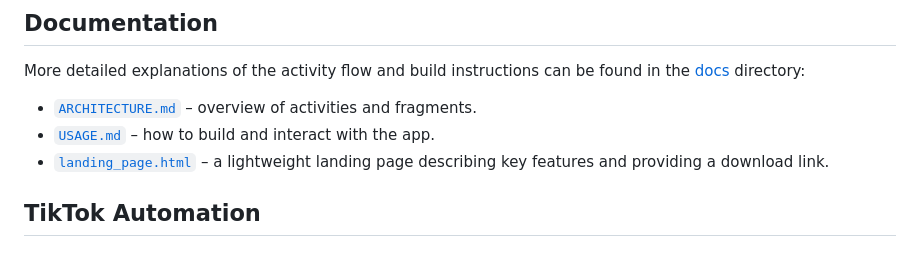
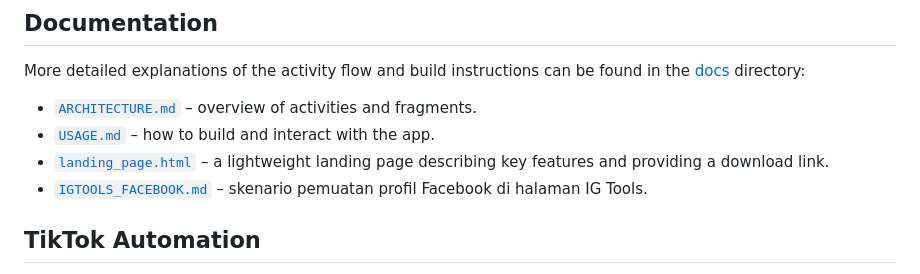
Before and after one commit to cicero78M/pegiat_medsos_apps, a Markdown page: README.md, the part around the change. GitHub-like rendering.

Commit message:
Add scenario for Facebook profile loading in IG Tools

```diff
--- a/README.md
+++ b/README.md
@@ -59,6 +59,8 @@ found in the [docs](docs/) directory:
 - [`USAGE.md`](docs/USAGE.md) – how to build and interact with the app.
 - [`landing_page.html`](docs/landing_page.html) – a lightweight landing page
   describing key features and providing a download link.
+- [`IGTOOLS_FACEBOOK.md`](docs/IGTOOLS_FACEBOOK.md) – skenario pemuatan profil
+  Facebook di halaman IG Tools.
 
 ## TikTok Automation
 
```
Also changed, not shown: docs/IGTOOLS_FACEBOOK.md (added, +21 -0 lines).
